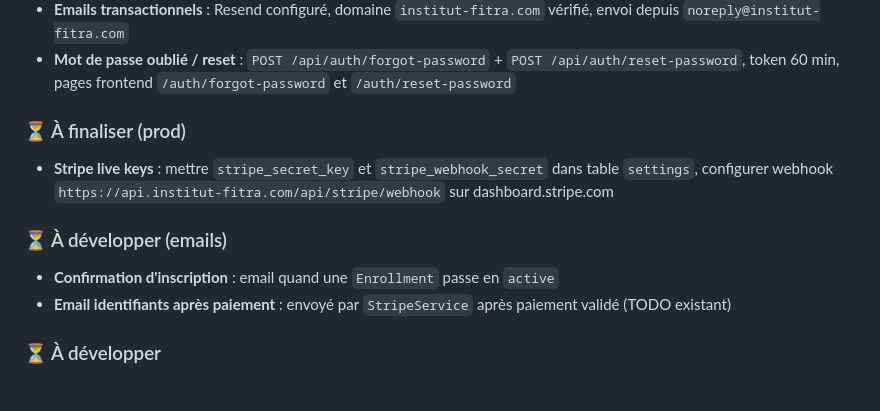
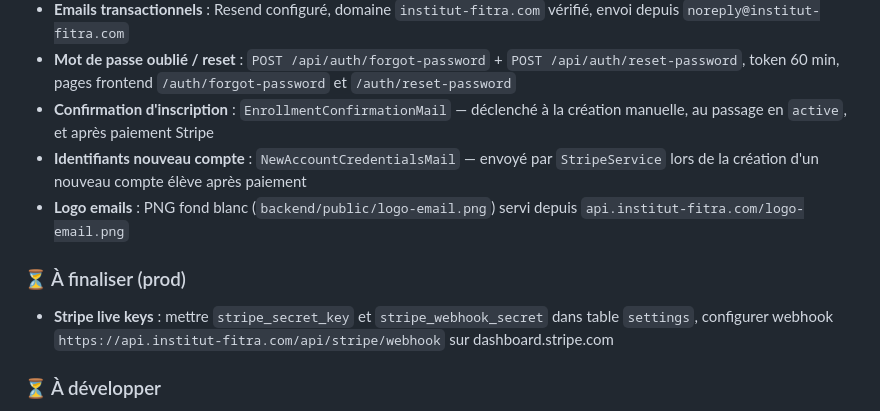
Before and after one commit to OussamaPM/institut-fitra, a Markdown page: claude.md, the part around the change. GitHub-like rendering.

Commit message:
Update CLAUDE.md: all email features complete
Co-Authored-By: Claude Sonnet 4.6 <noreply@anthropic.com>

```diff
--- a/claude.md
+++ b/claude.md
@@ -336,13 +336,12 @@ npm run build
 - Page À propos : "Oustadh" → "Cheikh Abdelbasset"
 - **Emails transactionnels** : Resend configuré, domaine `institut-fitra.com` vérifié, envoi depuis `noreply@institut-fitra.com`
 - **Mot de passe oublié / reset** : `POST /api/auth/forgot-password` + `POST /api/auth/reset-password`, token 60 min, pages frontend `/auth/forgot-password` et `/auth/reset-password`
+- **Confirmation d'inscription** : `EnrollmentConfirmationMail` — déclenché à la création manuelle, au passage en `active`, et après paiement Stripe
+- **Identifiants nouveau compte** : `NewAccountCredentialsMail` — envoyé par `StripeService` lors de la création d'un nouveau compte élève après paiement
+- **Logo emails** : PNG fond blanc (`backend/public/logo-email.png`) servi depuis `api.institut-fitra.com/logo-email.png`
 
 ### ⏳ À finaliser (prod)
 - **Stripe live keys** : mettre `stripe_secret_key` et `stripe_webhook_secret` dans table `settings`, configurer webhook `https://api.institut-fitra.com/api/stripe/webhook` sur dashboard.stripe.com
-
-### ⏳ À développer (emails)
-- **Confirmation d'inscription** : email quand une `Enrollment` passe en `active`
-- **Email identifiants après paiement** : envoyé par `StripeService` après paiement validé (TODO existant)
 
 ### ⏳ À développer
 - **Phase 6** : Espace Professeur (API ready, frontend absent)
```
